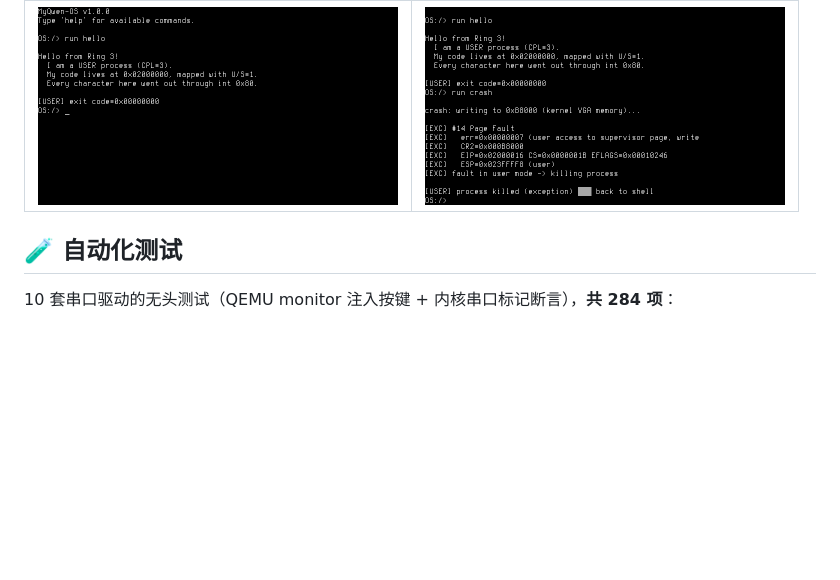
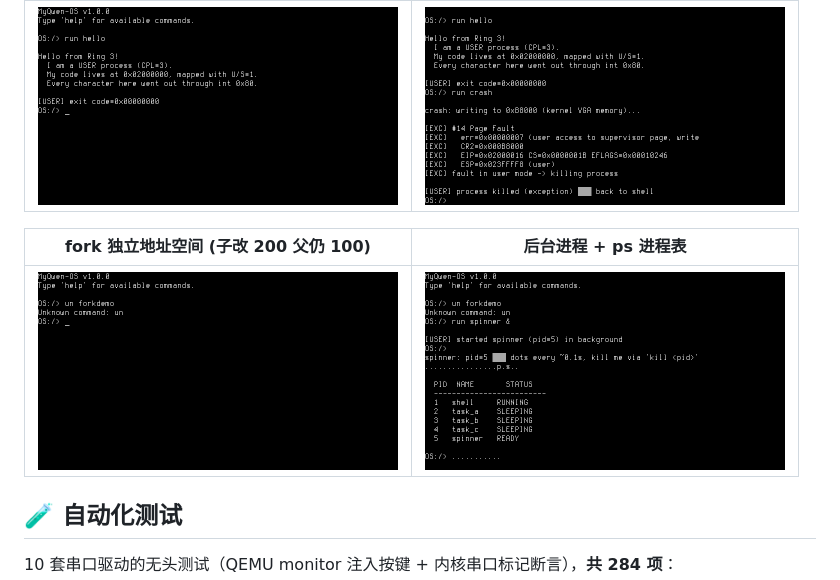
Before and after one commit to Moyeswood/os-from-scratch, a Markdown page: README.md, the part around the change. Drawn GitHub-style; pictures changed too: note/proc-forkdemo.png (added), note/proc-ps.png (added); blank space fills up the shorter version.

Commit message:
docs: 里程碑 11 截图 (forkdemo 隔离演示 + 后台进程 ps 进程表)
Co-Authored-By: Claude Code <noreply@anthropic.com>

```diff
--- a/README.md
+++ b/README.md
@@ -150,6 +150,10 @@ printf("read %d: %s\n", n, buf); return 0; }
 |---|---|
 | <img src="note/ring3-hello.png" width="360" alt="Ring 3 用户态"/> | <img src="note/ring3-crash.png" width="360" alt="页错误现场"/> |
 
+| fork 独立地址空间 (子改 200 父仍 100) | 后台进程 + ps 进程表 |
+|---|---|
+| <img src="note/proc-forkdemo.png" width="360" alt="fork 独立地址空间"/> | <img src="note/proc-ps.png" width="360" alt="后台进程与进程表"/> |
+
 ## 🧪 自动化测试
 
 10 套串口驱动的无头测试（QEMU monitor 注入按键 + 内核串口标记断言），**共 284 项**：
```
